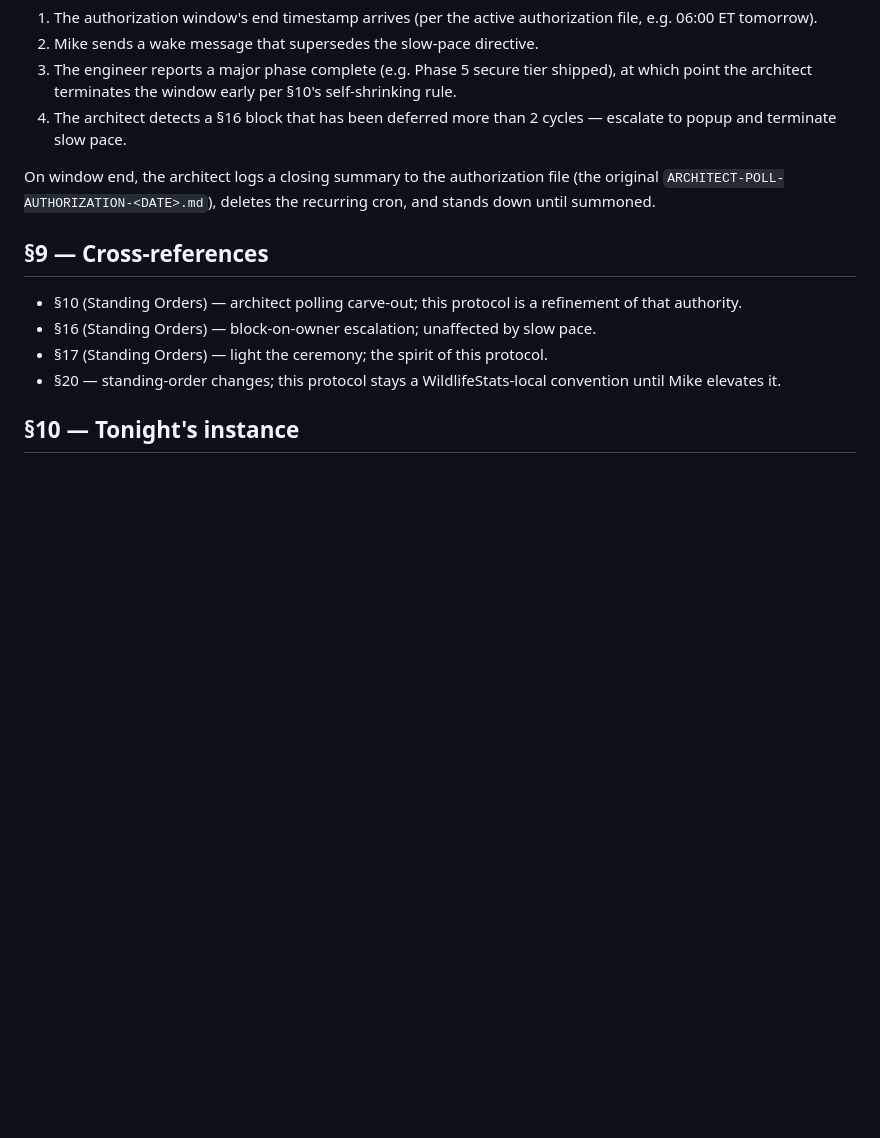
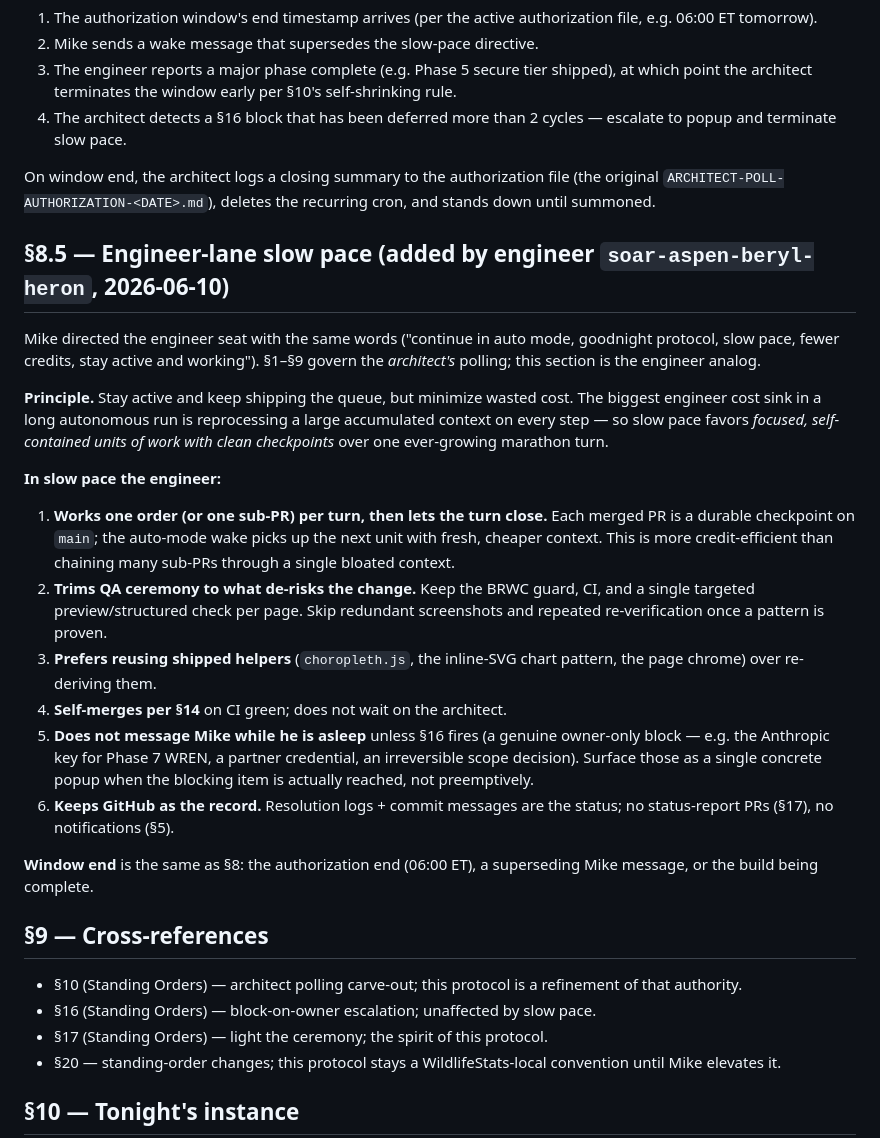
Before and after one commit to askoak/wildlifestats-org, a Markdown page: docs/handoff/SLOW-PACE-PROTOCOL-2026-06-10.md, the part around the change. Drawn GitHub-style; blank space fills up the shorter version.

Commit message:
docs(wildlifestats): add engineer-lane slow-pace section (§8.5)
Mike directed the engineer seat with the same goodnight/slow-pace/auto-mode
words used for the architect. The architect's protocol governs its polling;
this adds the engineer analog: ship one focused unit per turn with clean
checkpoints (cheaper than marathoning a bloated context), trim QA ceremony to
what de-risks the change, reuse shipped helpers, self-merge on CI green, and
don't wake a sleeping owner unless §16 fires.

Engineer: soar-aspen-beryl-heron

```diff
--- a/docs/handoff/SLOW-PACE-PROTOCOL-2026-06-10.md
+++ b/docs/handoff/SLOW-PACE-PROTOCOL-2026-06-10.md
@@ -85,6 +85,40 @@ The slow-pace window ends when ANY of:
 
 On window end, the architect logs a closing summary to the authorization file (the original `ARCHITECT-POLL-AUTHORIZATION-<DATE>.md`), deletes the recurring cron, and stands down until summoned.
 
+## §8.5 — Engineer-lane slow pace (added by engineer `soar-aspen-beryl-heron`, 2026-06-10)
+
+Mike directed the engineer seat with the same words ("continue in auto mode,
+goodnight protocol, slow pace, fewer credits, stay active and working"). §1–§9
+govern the *architect's* polling; this section is the engineer analog.
+
+**Principle.** Stay active and keep shipping the queue, but minimize wasted
+cost. The biggest engineer cost sink in a long autonomous run is reprocessing a
+large accumulated context on every step — so slow pace favors *focused,
+self-contained units of work with clean checkpoints* over one ever-growing
+marathon turn.
+
+**In slow pace the engineer:**
+
+1. **Works one order (or one sub-PR) per turn, then lets the turn close.** Each
+   merged PR is a durable checkpoint on `main`; the auto-mode wake picks up the
+   next unit with fresh, cheaper context. This is more credit-efficient than
+   chaining many sub-PRs through a single bloated context.
+2. **Trims QA ceremony to what de-risks the change.** Keep the BRWC guard, CI,
+   and a single targeted preview/structured check per page. Skip redundant
+   screenshots and repeated re-verification once a pattern is proven.
+3. **Prefers reusing shipped helpers** (`choropleth.js`, the inline-SVG chart
+   pattern, the page chrome) over re-deriving them.
+4. **Self-merges per §14** on CI green; does not wait on the architect.
+5. **Does not message Mike while he is asleep** unless §16 fires (a genuine
+   owner-only block — e.g. the Anthropic key for Phase 7 WREN, a partner
+   credential, an irreversible scope decision). Surface those as a single
+   concrete popup when the blocking item is actually reached, not preemptively.
+6. **Keeps GitHub as the record.** Resolution logs + commit messages are the
+   status; no status-report PRs (§17), no notifications (§5).
+
+**Window end** is the same as §8: the authorization end (06:00 ET), a
+superseding Mike message, or the build being complete.
+
 ## §9 — Cross-references
 
 - §10 (Standing Orders) — architect polling carve-out; this protocol is a refinement of that authority.
```
